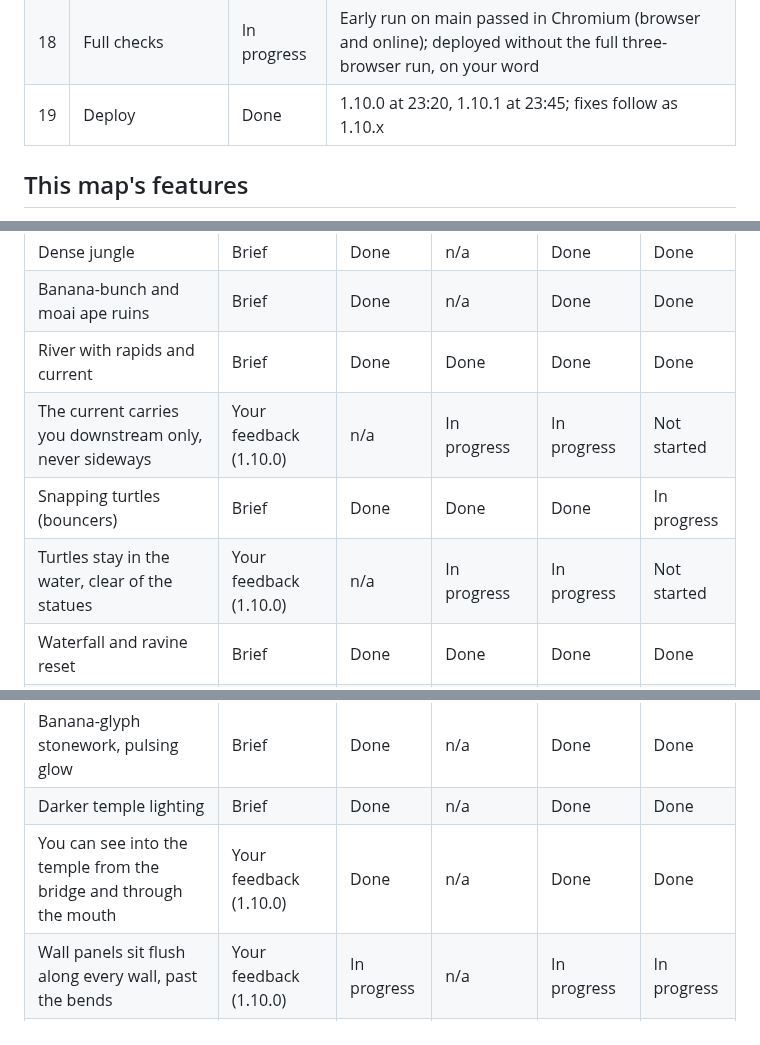
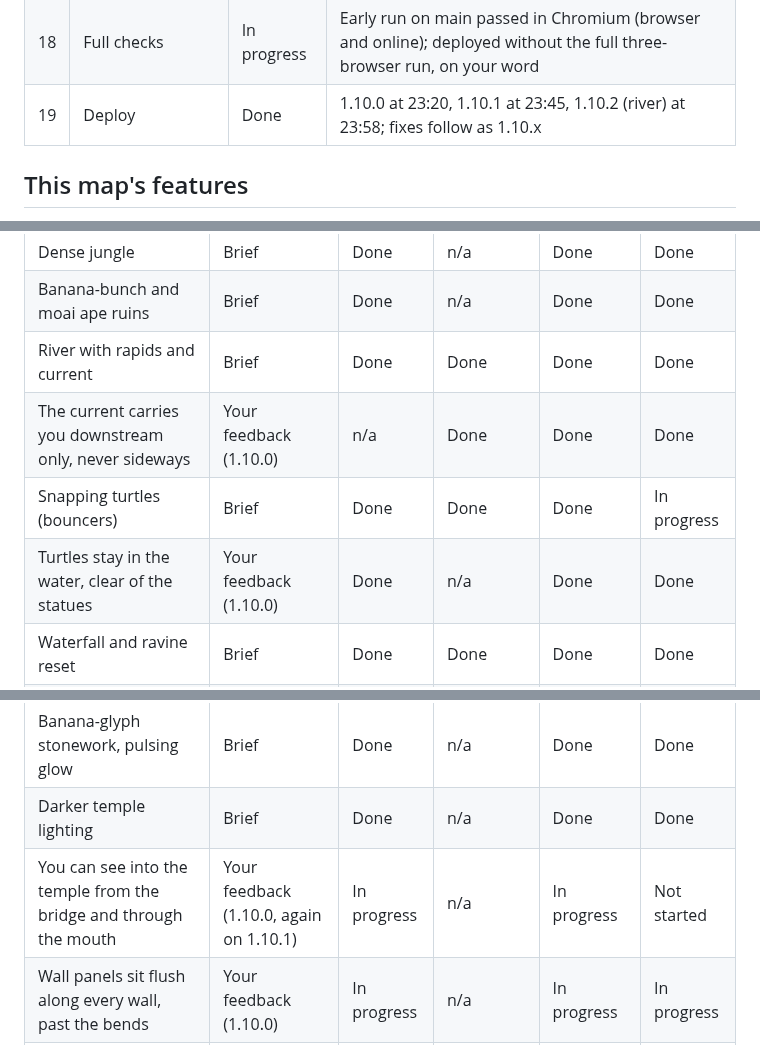
Before and after one commit to ptonkle/ape-race, a Markdown page: notes/ruins-progress.md, 3 parts joined by grey strips. Drawn GitHub-style.

Commit message:
Ruins progress: 1.10.2 live; entrance again, lobby ape sunk (feedback)
Co-Authored-By: Claude Opus 5.5 <noreply@anthropic.com>

```diff
--- a/notes/ruins-progress.md
+++ b/notes/ruins-progress.md
@@ -22,7 +22,7 @@ The standard map-build steps (MAPS.md "Build steps"), one row each. Status is on
 | 16 | Other maps unchanged | Done | All tests pass on main, release and debug (a debug-only overflow found and fixed) |
 | 17 | Docs | In progress | SECOND-ORDER rows written; README, MAPS.md, HANDOFF to do |
 | 18 | Full checks | In progress | Early run on main passed in Chromium (browser and online); deployed without the full three-browser run, on your word |
-| 19 | Deploy | Done | 1.10.0 at 23:20, 1.10.1 at 23:45; fixes follow as 1.10.x |
+| 19 | Deploy | Done | 1.10.0 at 23:20, 1.10.1 at 23:45, 1.10.2 (river) at 23:58; fixes follow as 1.10.x |
 
 ## This map's features
 
@@ -37,9 +37,9 @@ One row per concept from the brief, plus any added later (your feedback, a new i
 | Dense jungle | Brief | Done | n/a | Done | Done |
 | Banana-bunch and moai ape ruins | Brief | Done | n/a | Done | Done |
 | River with rapids and current | Brief | Done | Done | Done | Done |
-| The current carries you downstream only, never sideways | Your feedback (1.10.0) | n/a | In progress | In progress | Not started |
+| The current carries you downstream only, never sideways | Your feedback (1.10.0) | n/a | Done | Done | Done |
 | Snapping turtles (bouncers) | Brief | Done | Done | Done | In progress |
-| Turtles stay in the water, clear of the statues | Your feedback (1.10.0) | n/a | In progress | In progress | Not started |
+| Turtles stay in the water, clear of the statues | Your feedback (1.10.0) | Done | n/a | Done | Done |
 | Waterfall and ravine reset | Brief | Done | Done | Done | Done |
 | Rope bridge, three gorillas wide | Brief | Done | n/a | Done | Done |
 | Boost vines launch into the mouth | Brief | Done | Done | Done | Done |
@@ -48,7 +48,7 @@ One row per concept from the brief, plus any added later (your feedback, a new i
 | Waterfall from the mouth | Brief | Done | n/a | Done | Done |
 | Banana-glyph stonework, pulsing glow | Brief | Done | n/a | Done | Done |
 | Darker temple lighting | Brief | Done | n/a | Done | Done |
-| You can see into the temple from the bridge and through the mouth | Your feedback (1.10.0) | Done | n/a | Done | Done |
+| You can see into the temple from the bridge and through the mouth | Your feedback (1.10.0, again on 1.10.1) | In progress | n/a | In progress | Not started |
 | Wall panels sit flush along every wall, past the bends | Your feedback (1.10.0) | In progress | n/a | In progress | In progress |
 | Floor spike traps | Brief | Done | Done | Done | Done |
 | Trip wires → trapdoors after 0.75 s | Brief | Done | Done | Done | Done |
```
Also changed, not shown: other parts of notes/ruins-progress.md (+1 -0 lines).
